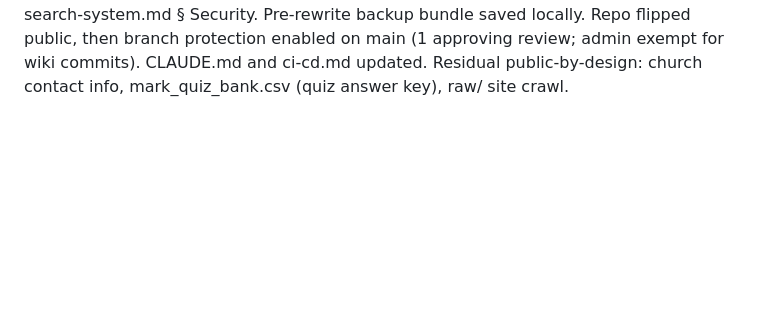
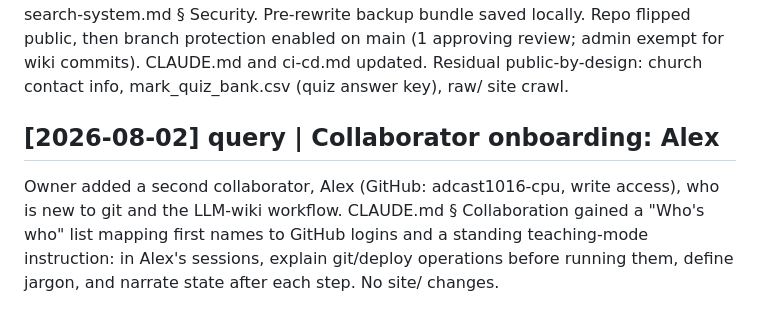
Before and after one commit to mabryp/gw-church, a Markdown page: log.md, the part around the change. GitHub-like rendering; blank space fills up the shorter version.

```diff
--- a/log.md
+++ b/log.md
@@ -199,3 +199,11 @@ saved locally. Repo flipped public, then branch protection enabled on main
 (1 approving review; admin exempt for wiki commits). CLAUDE.md and ci-cd.md
 updated. Residual public-by-design: church contact info, mark_quiz_bank.csv
 (quiz answer key), raw/ site crawl.
+
+## [2026-08-02] query | Collaborator onboarding: Alex
+Owner added a second collaborator, Alex (GitHub: adcast1016-cpu, write
+access), who is new to git and the LLM-wiki workflow. CLAUDE.md § Collaboration
+gained a "Who's who" list mapping first names to GitHub logins and a standing
+teaching-mode instruction: in Alex's sessions, explain git/deploy operations
+before running them, define jargon, and narrate state after each step. No
+site/ changes.
```
Also changed, not shown: CLAUDE.md (+13 -0 lines).
